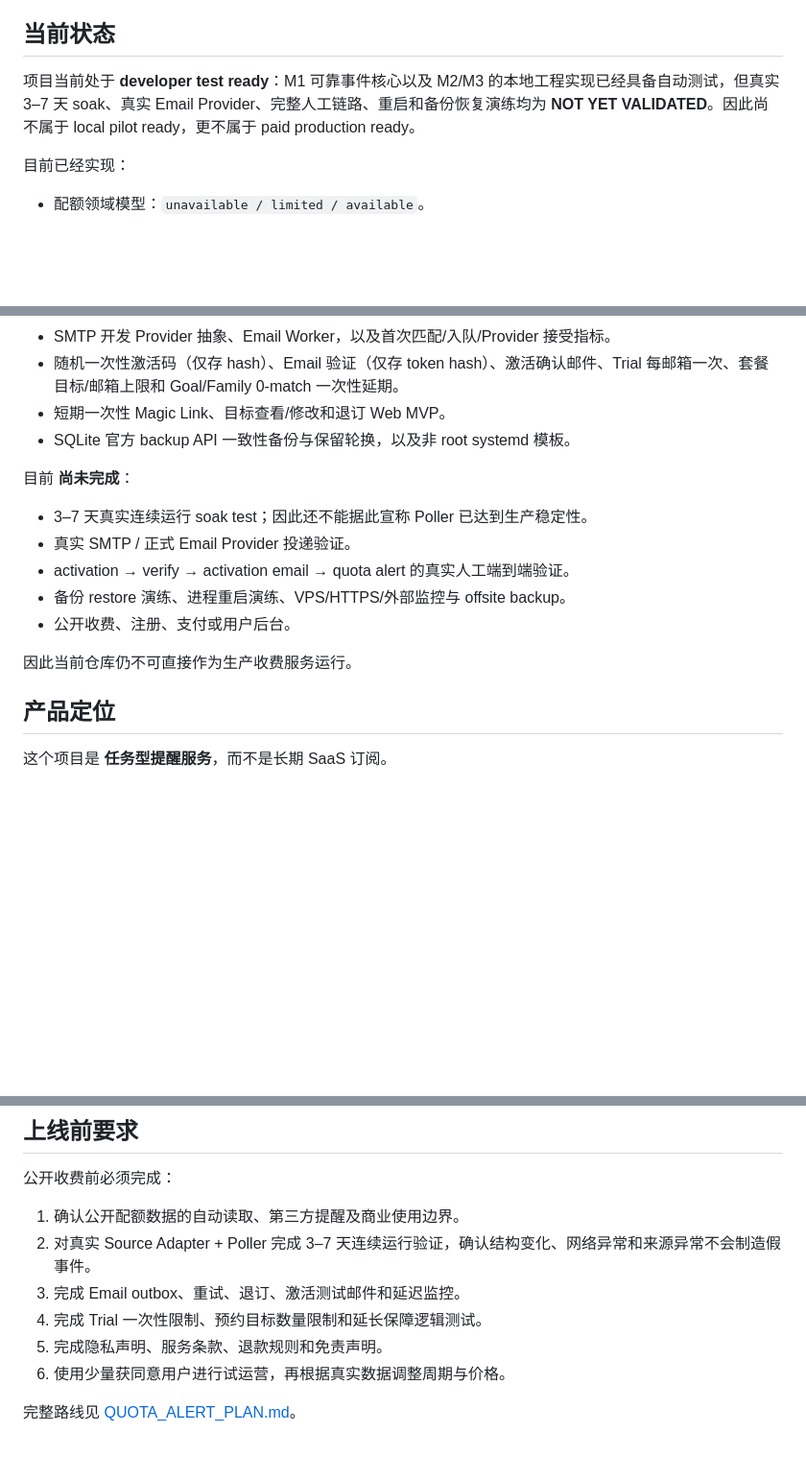
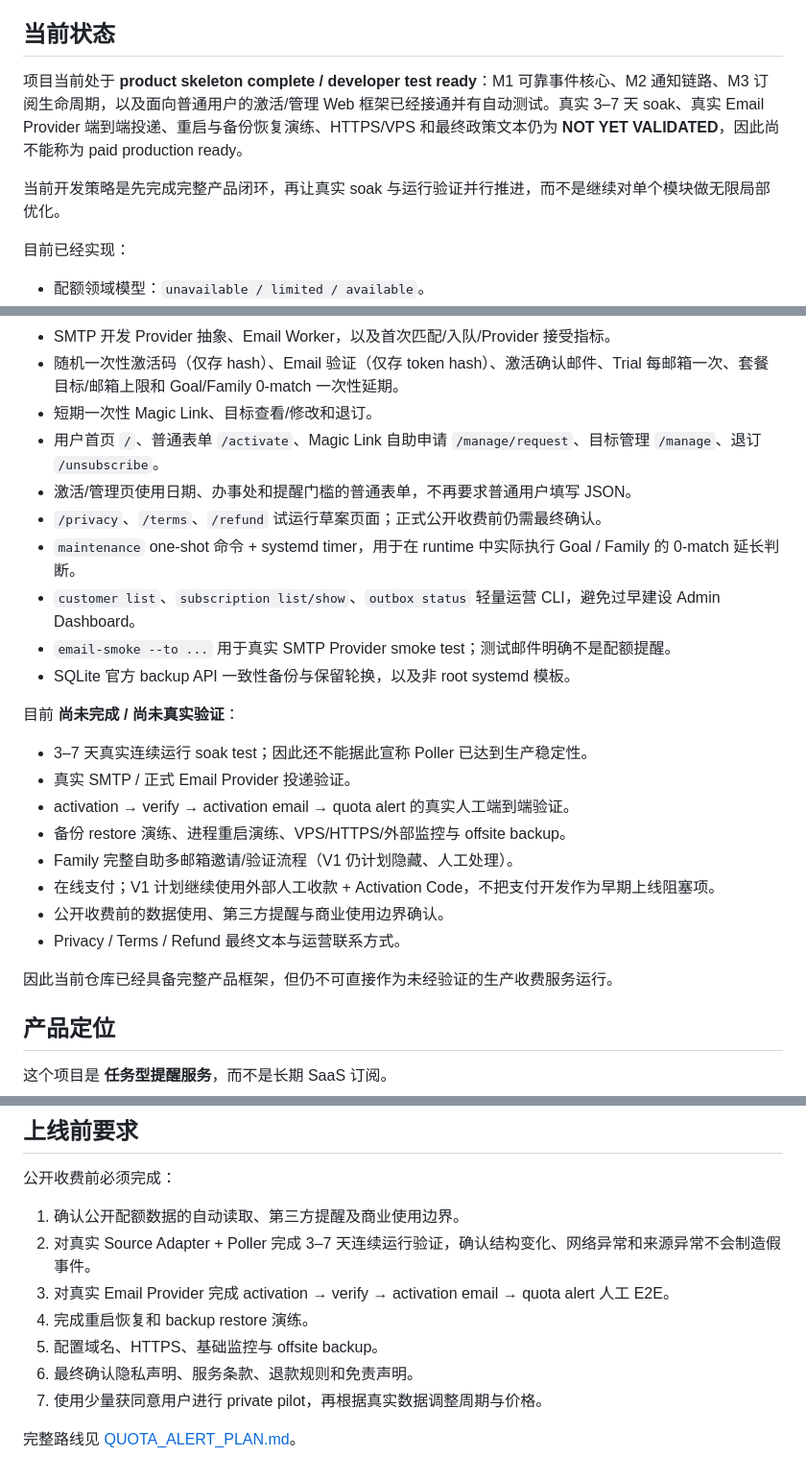
Before and after one commit to shushu03-yan/id_quota_alert, a Markdown page: README.md, 3 parts joined by grey strips. Shown at 96% size. Rendered like a GitHub page; blank space fills up the shorter version.

```diff
--- a/README.md
+++ b/README.md
@@ -6,7 +6,9 @@
 
 ## 当前状态
 
-项目当前处于 **developer test ready**：M1 可靠事件核心以及 M2/M3 的本地工程实现已经具备自动测试，但真实 3–7 天 soak、真实 Email Provider、完整人工链路、重启和备份恢复演练均为 **NOT YET VALIDATED**。因此尚不属于 local pilot ready，更不属于 paid production ready。
+项目当前处于 **product skeleton complete / developer test ready**：M1 可靠事件核心、M2 通知链路、M3 订阅生命周期，以及面向普通用户的激活/管理 Web 框架已经接通并有自动测试。真实 3–7 天 soak、真实 Email Provider 端到端投递、重启与备份恢复演练、HTTPS/VPS 和最终政策文本仍为 **NOT YET VALIDATED**，因此尚不能称为 paid production ready。
+
+当前开发策略是先完成完整产品闭环，再让真实 soak 与运行验证并行推进，而不是继续对单个模块做无限局部优化。
 
 目前已经实现：
 
@@ -34,18 +36,27 @@
 - Appointment Matcher：按有效期、办事处、日期、最低状态和退订状态匹配；一个 target 可包含多个 office。
 - SMTP 开发 Provider 抽象、Email Worker，以及首次匹配/入队/Provider 接受指标。
 - 随机一次性激活码（仅存 hash）、Email 验证（仅存 token hash）、激活确认邮件、Trial 每邮箱一次、套餐目标/邮箱上限和 Goal/Family 0-match 一次性延期。
-- 短期一次性 Magic Link、目标查看/修改和退订 Web MVP。
+- 短期一次性 Magic Link、目标查看/修改和退订。
+- 用户首页 `/`、普通表单 `/activate`、Magic Link 自助申请 `/manage/request`、目标管理 `/manage`、退订 `/unsubscribe`。
+- 激活/管理页使用日期、办事处和提醒门槛的普通表单，不再要求普通用户填写 JSON。
+- `/privacy`、`/terms`、`/refund` 试运行草案页面；正式公开收费前仍需最终确认。
+- `maintenance` one-shot 命令 + systemd timer，用于在 runtime 中实际执行 Goal / Family 的 0-match 延长判断。
+- `customer list`、`subscription list/show`、`outbox status` 轻量运营 CLI，避免过早建设 Admin Dashboard。
+- `email-smoke --to ...` 用于真实 SMTP Provider smoke test；测试邮件明确不是配额提醒。
 - SQLite 官方 backup API 一致性备份与保留轮换，以及非 root systemd 模板。
 
-目前 **尚未完成**：
+目前 **尚未完成 / 尚未真实验证**：
 
 - 3–7 天真实连续运行 soak test；因此还不能据此宣称 Poller 已达到生产稳定性。
 - 真实 SMTP / 正式 Email Provider 投递验证。
 - activation → verify → activation email → quota alert 的真实人工端到端验证。
 - 备份 restore 演练、进程重启演练、VPS/HTTPS/外部监控与 offsite backup。
-- 公开收费、注册、支付或用户后台。
+- Family 完整自助多邮箱邀请/验证流程（V1 仍计划隐藏、人工处理）。
+- 在线支付；V1 计划继续使用外部人工收款 + Activation Code，不把支付开发作为早期上线阻塞项。
+- 公开收费前的数据使用、第三方提醒与商业使用边界确认。
+- Privacy / Terms / Refund 最终文本与运营联系方式。
 
-因此当前仓库仍不可直接作为生产收费服务运行。
+因此当前仓库已经具备完整产品框架，但仍不可直接作为未经验证的生产收费服务运行。
 
 ## 产品定位
 
@@ -273,9 +312,10 @@ id_quota_alert/
 
 1. 确认公开配额数据的自动读取、第三方提醒及商业使用边界。
 2. 对真实 Source Adapter + Poller 完成 3–7 天连续运行验证，确认结构变化、网络异常和来源异常不会制造假事件。
-3. 完成 Email outbox、重试、退订、激活测试邮件和延迟监控。
-4. 完成 Trial 一次性限制、预约目标数量限制和延长保障逻辑测试。
-5. 完成隐私声明、服务条款、退款规则和免责声明。
-6. 使用少量获同意用户进行试运营，再根据真实数据调整周期与价格。
+3. 对真实 Email Provider 完成 activation → verify → activation email → quota alert 人工 E2E。
+4. 完成重启恢复和 backup restore 演练。
+5. 配置域名、HTTPS、基础监控与 offsite backup。
+6. 最终确认隐私声明、服务条款、退款规则和免责声明。
+7. 使用少量获同意用户进行 private pilot，再根据真实数据调整周期与价格。
 
 完整路线见 [QUOTA_ALERT_PLAN.md](QUOTA_ALERT_PLAN.md)。
```
Also changed, not shown: other parts of README.md (+32 -4 lines).
